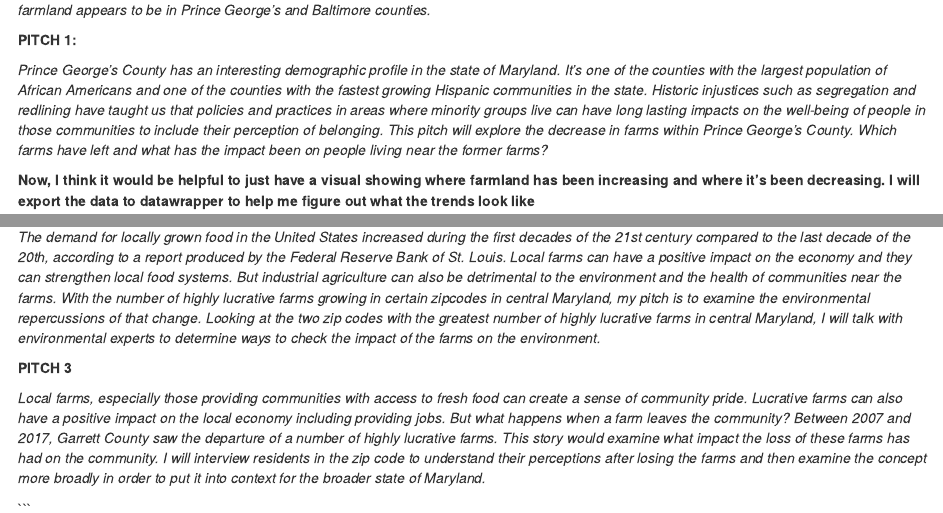
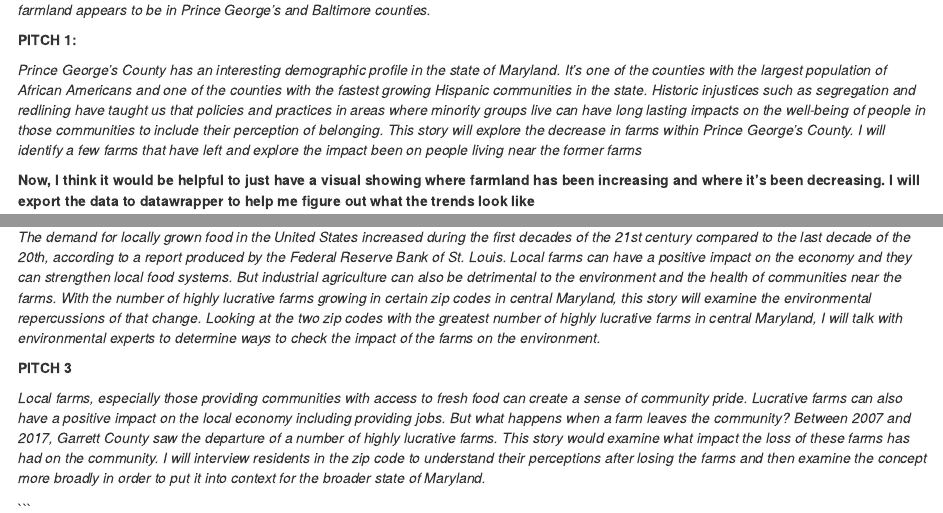
Before and after one commit to Rstewartf5/Journalism-772, an R Markdown document (maryland_farms/maryland_farm.rmd): the page in a window 1100 px wide, from 4600 px down, and a second part further down, joined at a grey line. Rendered offline with R 4.5, knitr and Pandoc, with nearby package versions; some code elsewhere in the file could not run offline; column names are cleaned by a stand-in for the janitor package.

Commit message:
Update maryland_farm.rmd

```diff
--- a/maryland_farms/maryland_farm.rmd
+++ b/maryland_farms/maryland_farm.rmd
@@ -155,7 +155,7 @@ ggplot()+
 
 **PITCH 1:**
 
-*Prince George's County has an interesting demographic profile in the state of Maryland. It's one of the counties with the largest population of African Americans and one of the counties with the fastest growing Hispanic communities in the state. Historic injustices such as segregation and redlining have taught us that  policies and practices in areas where minority groups live can have long lasting impacts on the well-being of people in those communities to include their perception of belonging. This pitch will explore the decrease in farms within Prince George's County. Which farms have left and what has the impact been on people living near the former farms?*
+*Prince George's County has an interesting demographic profile in the state of Maryland. It's one of the counties with the largest population of African Americans and one of the counties with the fastest growing Hispanic communities in the state. Historic injustices such as segregation and redlining have taught us that  policies and practices in areas where minority groups live can have long lasting impacts on the well-being of people in those communities to include their perception of belonging. This story will explore the decrease in farms within Prince George's County. I will identify a few farms that have left and explore the impact been on people living near the former farms*
 
 
 **Now, I think it would be helpful to just have a visual showing where farmland has been increasing and where it's been decreasing. I will export the data to datawrapper to help me figure out what the trends look like**
@@ -246,7 +246,7 @@ ggplot() +
 
 **PITCH 2**
 
-*The demand for locally grown food in the United States increased during the first decades of the 21st century compared to the last decade of the 20th, according to a report produced by the Federal Reserve Bank of St. Louis. Local farms can have a positive impact on the economy and they can strengthen local food systems. But industrial agriculture can also be detrimental to the environment and the health of communities near the farms. With the number of highly lucrative farms growing in certain zipcodes in central Maryland, my pitch is to examine the environmental repercussions of that change. Looking at the two zip codes with the greatest number of highly lucrative farms in central Maryland, I will talk with environmental experts to determine ways to check the impact of the farms on the environment.*
+*The demand for locally grown food in the United States increased during the first decades of the 21st century compared to the last decade of the 20th, according to a report produced by the Federal Reserve Bank of St. Louis. Local farms can have a positive impact on the economy and they can strengthen local food systems. But industrial agriculture can also be detrimental to the environment and the health of communities near the farms. With the number of highly lucrative farms growing in certain zip codes in central Maryland, this story will examine the environmental repercussions of that change. Looking at the two zip codes with the greatest number of highly lucrative farms in central Maryland, I will talk with environmental experts to determine ways to check the impact of the farms on the environment.*
 
 **PITCH 3 **
 
```
